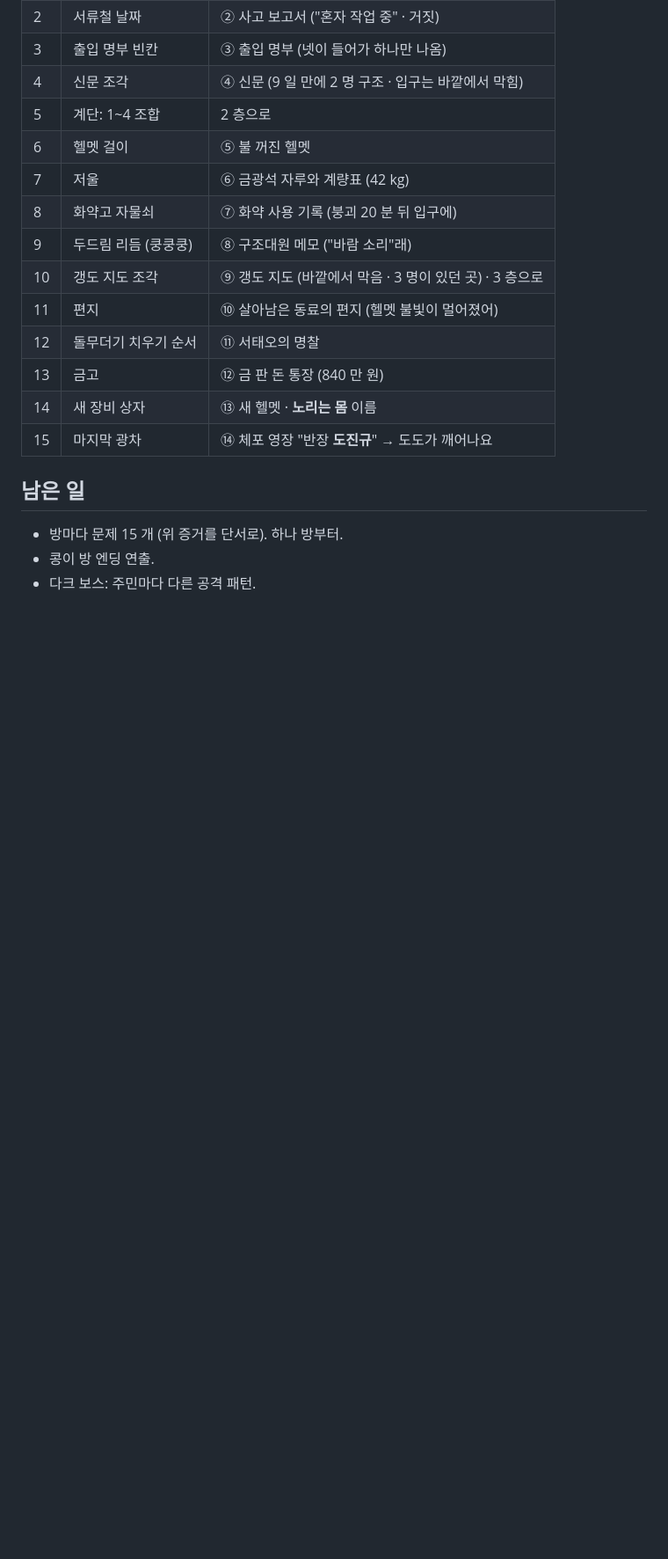
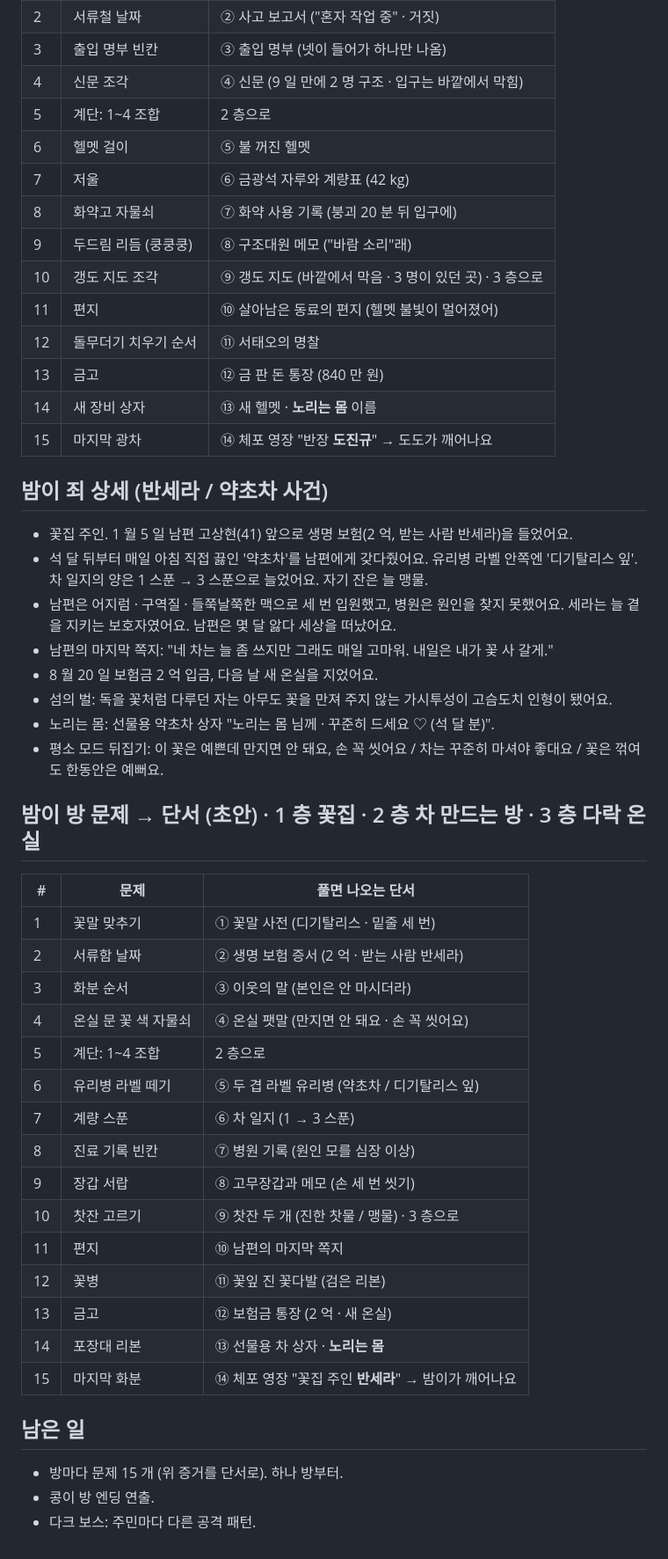
Before and after one commit to sattys5920-sudo/pinkyisland, a Markdown page: docs/DARK_STORY.md, the part around the change. Shown at 88% size. Drawn GitHub-style; blank space fills up the shorter version.

Commit message:
다크 이야기: 밤이(반세라) 죄 상세 · 방 문제와 단서
Co-Authored-By: Claude Opus 5.5 <noreply@anthropic.com>
Claude-Session: https://claude.ai/code/session_01GyJEdcFjE828PDvtvLXbrE

```diff
--- a/docs/DARK_STORY.md
+++ b/docs/DARK_STORY.md
@@ -361,6 +361,37 @@
 | 14 | 새 장비 상자 | ⑬ 새 헬멧 · **노리는 몸** 이름 |
 | 15 | 마지막 광차 | ⑭ 체포 영장 "반장 **도진규**" → 도도가 깨어나요 |
 
+## 밤이 죄 상세 (반세라 / 약초차 사건)
+
+- 꽃집 주인. 1 월 5 일 남편 고상현(41) 앞으로 생명 보험(2 억, 받는 사람 반세라)을 들었어요.
+- 석 달 뒤부터 매일 아침 직접 끓인 '약초차'를 남편에게 갖다줬어요. 유리병 라벨 안쪽엔 '디기탈리스 잎'. 차 일지의 양은 1 스푼 → 3 스푼으로 늘었어요. 자기 잔은 늘 맹물.
+- 남편은 어지럼 · 구역질 · 들쭉날쭉한 맥으로 세 번 입원했고, 병원은 원인을 찾지 못했어요. 세라는 늘 곁을 지키는 보호자였어요. 남편은 몇 달 앓다 세상을 떠났어요.
+- 남편의 마지막 쪽지: "네 차는 늘 좀 쓰지만 그래도 매일 고마워. 내일은 내가 꽃 사 갈게."
+- 8 월 20 일 보험금 2 억 입금, 다음 날 새 온실을 지었어요.
+- 섬의 벌: 독을 꽃처럼 다루던 자는 아무도 꽃을 만져 주지 않는 가시투성이 고슴도치 인형이 됐어요.
+- 노리는 몸: 선물용 약초차 상자 "노리는 몸 님께 · 꾸준히 드세요 ♡ (석 달 분)".
+- 평소 모드 뒤집기: 이 꽃은 예쁜데 만지면 안 돼요, 손 꼭 씻어요 / 차는 꾸준히 마셔야 좋대요 / 꽃은 꺾여도 한동안은 예뻐요.
+
+## 밤이 방 문제 → 단서 (초안) · 1 층 꽃집 · 2 층 차 만드는 방 · 3 층 다락 온실
+
+| # | 문제 | 풀면 나오는 단서 |
+|---|---|---|
+| 1 | 꽃말 맞추기 | ① 꽃말 사전 (디기탈리스 · 밑줄 세 번) |
+| 2 | 서류함 날짜 | ② 생명 보험 증서 (2 억 · 받는 사람 반세라) |
+| 3 | 화분 순서 | ③ 이웃의 말 (본인은 안 마시더라) |
+| 4 | 온실 문 꽃 색 자물쇠 | ④ 온실 팻말 (만지면 안 돼요 · 손 꼭 씻어요) |
+| 5 | 계단: 1~4 조합 | 2 층으로 |
+| 6 | 유리병 라벨 떼기 | ⑤ 두 겹 라벨 유리병 (약초차 / 디기탈리스 잎) |
+| 7 | 계량 스푼 | ⑥ 차 일지 (1 → 3 스푼) |
+| 8 | 진료 기록 빈칸 | ⑦ 병원 기록 (원인 모를 심장 이상) |
+| 9 | 장갑 서랍 | ⑧ 고무장갑과 메모 (손 세 번 씻기) |
+| 10 | 찻잔 고르기 | ⑨ 찻잔 두 개 (진한 찻물 / 맹물) · 3 층으로 |
+| 11 | 편지 | ⑩ 남편의 마지막 쪽지 |
+| 12 | 꽃병 | ⑪ 꽃잎 진 꽃다발 (검은 리본) |
+| 13 | 금고 | ⑫ 보험금 통장 (2 억 · 새 온실) |
+| 14 | 포장대 리본 | ⑬ 선물용 차 상자 · **노리는 몸** |
+| 15 | 마지막 화분 | ⑭ 체포 영장 "꽃집 주인 **반세라**" → 밤이가 깨어나요 |
+
 ## 남은 일
 
 - 방마다 문제 15 개 (위 증거를 단서로). 하나 방부터.
```
